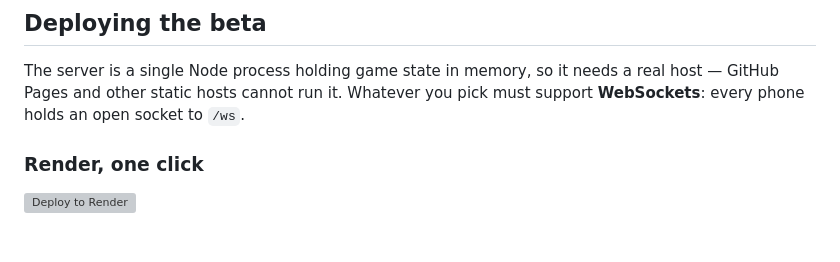
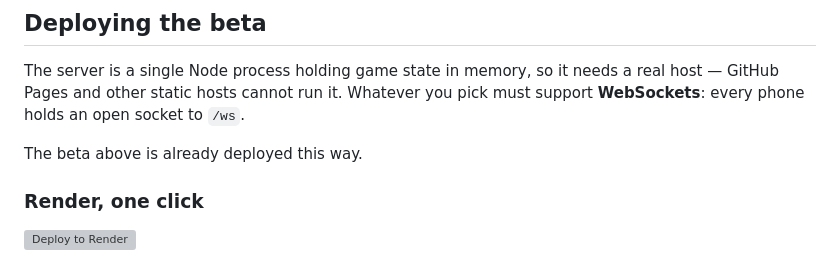
Before and after one commit to zcogginwps/still-together-spades, a Markdown page: README.md, the part around one of its changes. Drawn GitHub-style; blank space fills up the shorter version; grey boxes are pictures that could not be loaded.

```diff
--- a/README.md
+++ b/README.md
@@ -130,6 +132,8 @@ The server is a single Node process holding game state in memory, so it needs a
 real host &mdash; GitHub Pages and other static hosts cannot run it. Whatever you
 pick must support **WebSockets**: every phone holds an open socket to `/ws`.
 
+The beta above is already deployed this way.
+
 ### Render, one click
 
 [![Deploy to Render](https://render.com/images/deploy-to-render-button.svg)](https://render.com/deploy?repo=https://github.com/zcogginwps/still-together-spades)
```
Also changed, not shown: other parts of README.md (+2 -0 lines).
